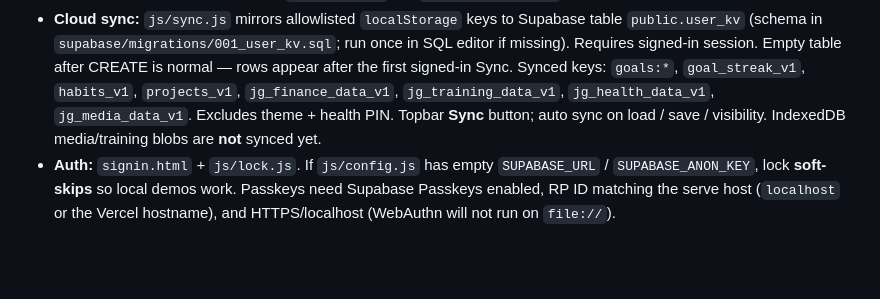
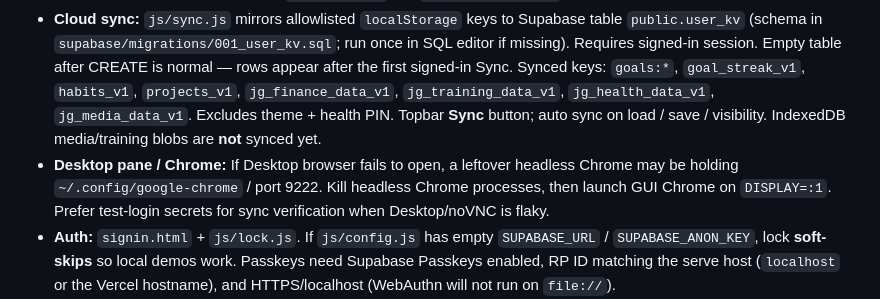
Before and after one commit to TheJMG12/JGDash, a Markdown page: AGENTS.md, the part around the change. GitHub-like rendering; blank space fills up the shorter version.

Commit message:
Note Desktop Chrome conflict workaround for cloud agents
Co-authored-by: TheJMG12 <TheJMG12@users.noreply.github.com>

```diff
--- a/AGENTS.md
+++ b/AGENTS.md
@@ -10,6 +10,7 @@
 - **Training:** `training.html` (renamed from Fitness/`gym.html`) — gym + soccer training planner. No WHOOP/recovery/sleep/HRV. Editable data in `localStorage` `jg_training_data_v1`. Uploaded `.mp4` blobs in IndexedDB `jg_training_videos_v1`.
 - **Health:** `health.html` — same dashboard shell as Projects (sidebar + cards). WHOOP metrics are placeholders (`Connect WHOOP` toggles sample/loading/error states only; no real API). Therapy panels are marked sensitive. **Privacy** requires a 4-digit PIN on first use; only a PBKDF2-SHA256 salted hash is stored in `localStorage` (`jg_health_privacy_pin_v1`), never the plaintext PIN. Unlock always prompts for the PIN. Locked state persists across refresh (`jg_health_privacy_locked_v1`). **Therapy / Nutrition / Planning & habits** are fully editable (add/edit/remove); data persists in `localStorage` key `jg_health_data_v1`. Clear that key to reset sample content.
 - **Cloud sync:** `js/sync.js` mirrors allowlisted `localStorage` keys to Supabase table `public.user_kv` (schema in `supabase/migrations/001_user_kv.sql`; run once in SQL editor if missing). Requires signed-in session. Empty table after CREATE is normal — rows appear after the first signed-in Sync. Synced keys: `goals:*`, `goal_streak_v1`, `habits_v1`, `projects_v1`, `jg_finance_data_v1`, `jg_training_data_v1`, `jg_health_data_v1`, `jg_media_data_v1`. Excludes theme + health PIN. Topbar **Sync** button; auto sync on load / save / visibility. IndexedDB media/training blobs are **not** synced yet.
+- **Desktop pane / Chrome:** If Desktop browser fails to open, a leftover headless Chrome may be holding `~/.config/google-chrome` / port 9222. Kill headless Chrome processes, then launch GUI Chrome on `DISPLAY=:1`. Prefer test-login secrets for sync verification when Desktop/noVNC is flaky.
 - **Auth:** `signin.html` + `js/lock.js`. If `js/config.js` has empty `SUPABASE_URL` / `SUPABASE_ANON_KEY`, lock **soft-skips** so local demos work. Passkeys need Supabase Passkeys enabled, RP ID matching the serve host (`localhost` or the Vercel hostname), and HTTPS/localhost (WebAuthn will not run on `file://`).
 - Client opt-in: `auth.experimental.passkey: true` in `js/supabase-client.js`. **`registerPasskey()` requires an existing session**. Default Supabase email is a **magic link**: open on same device → `signin.html` → register passkey. `js/config.js` `SITE_URL` drives `emailRedirectTo`. If confirm emails still go to localhost, change Supabase **Authentication → URL Configuration → Site URL** to the Vercel origin (Passkeys RP settings do not control email links). Allowlist Redirect URLs: `https://jg-dash-nine.vercel.app/**`.
 - Goals day boundary is **6 AM** local; awake ring window is **8:00 AM → midnight**. Polish button needs `ANTHROPIC_API_KEY` set inside `main.html` (empty → add as-typed).
```
